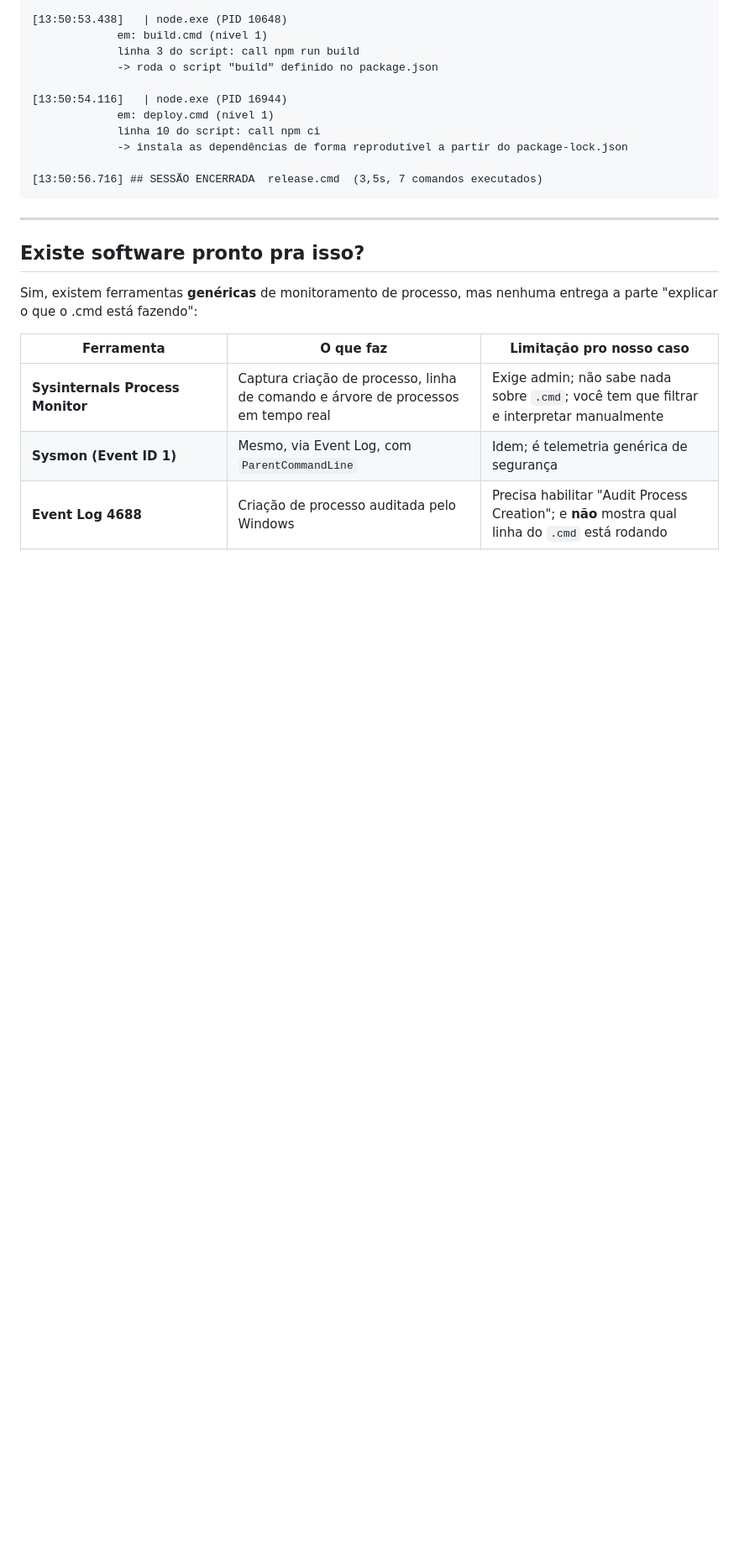
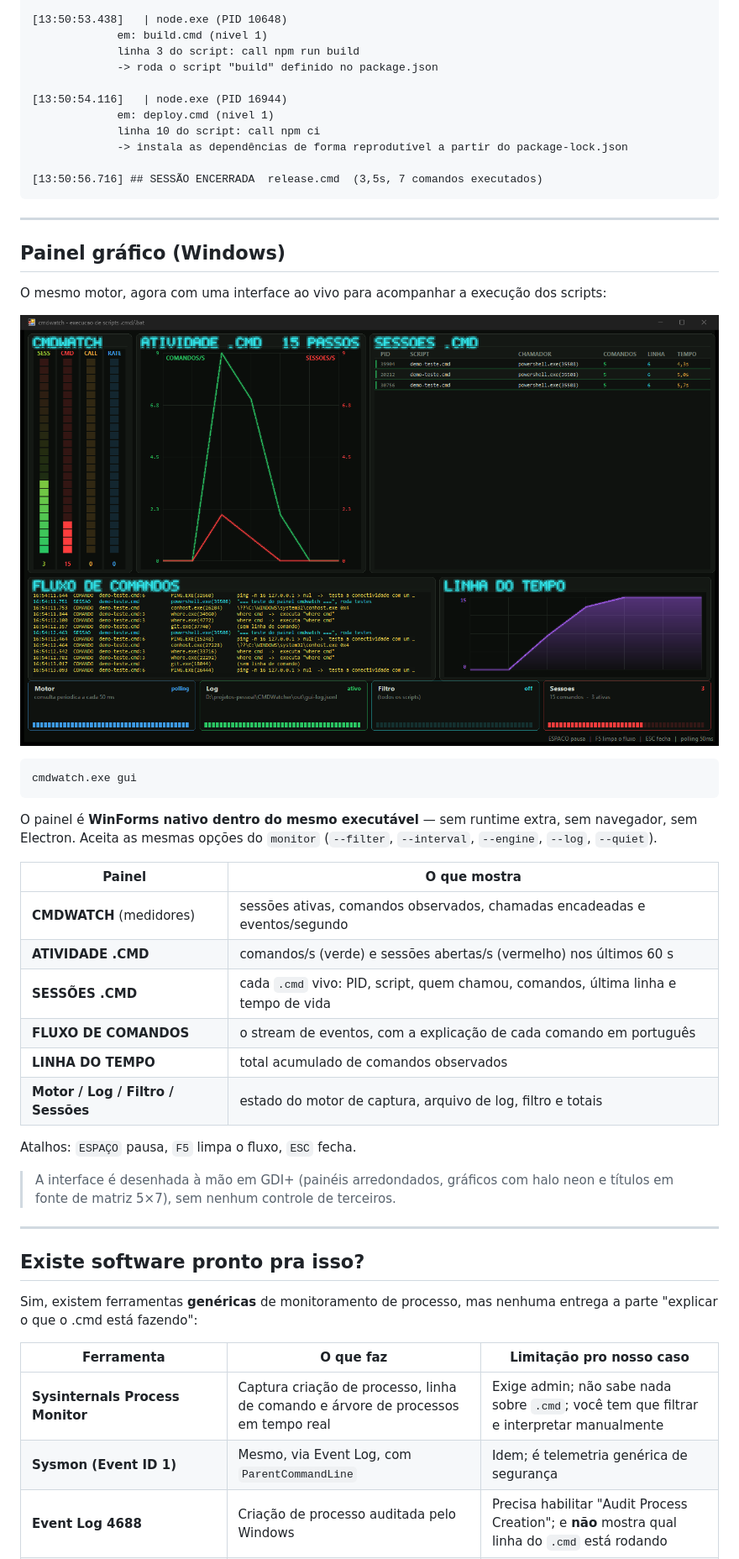
Before and after one commit to dellanio/cmdwatch, a Markdown page: README.md, the part around one of its changes. Shown at 84% size. Drawn GitHub-style; pictures changed too: docs/dashboard.png (added); blank space fills up the shorter version.

````diff
--- a/README.md
+++ b/README.md
@@ -29,6 +29,36 @@ em tempo real:
 
 [13:50:56.716] ## SESSÃO ENCERRADA  release.cmd  (3,5s, 7 comandos executados)
 ```
+
+---
+
+## Painel gráfico (Windows)
+
+O mesmo motor, agora com uma interface ao vivo para acompanhar a execução dos scripts:
+
+![Painel do cmdwatch](docs/dashboard.png)
+
+```powershell
+cmdwatch.exe gui
+```
+
+O painel é **WinForms nativo dentro do mesmo executável** — sem runtime extra, sem navegador,
+sem Electron. Aceita as mesmas opções do `monitor` (`--filter`, `--interval`, `--engine`,
+`--log`, `--quiet`).
+
+| Painel | O que mostra |
+|---|---|
+| **CMDWATCH** (medidores) | sessões ativas, comandos observados, chamadas encadeadas e eventos/segundo |
+| **ATIVIDADE .CMD** | comandos/s (verde) e sessões abertas/s (vermelho) nos últimos 60 s |
+| **SESSÕES .CMD** | cada `.cmd` vivo: PID, script, quem chamou, comandos, última linha e tempo de vida |
+| **FLUXO DE COMANDOS** | o stream de eventos, com a explicação de cada comando em português |
+| **LINHA DO TEMPO** | total acumulado de comandos observados |
+| **Motor / Log / Filtro / Sessões** | estado do motor de captura, arquivo de log, filtro e totais |
+
+Atalhos: `ESPAÇO` pausa, `F5` limpa o fluxo, `ESC` fecha.
+
+> A interface é desenhada à mão em GDI+ (painéis arredondados, gráficos com halo neon e
+> títulos em fonte de matriz 5×7), sem nenhum controle de terceiros.
 
 ---
 
````
Also changed, not shown: other parts of README.md (+17 -2 lines), 6 other files.
